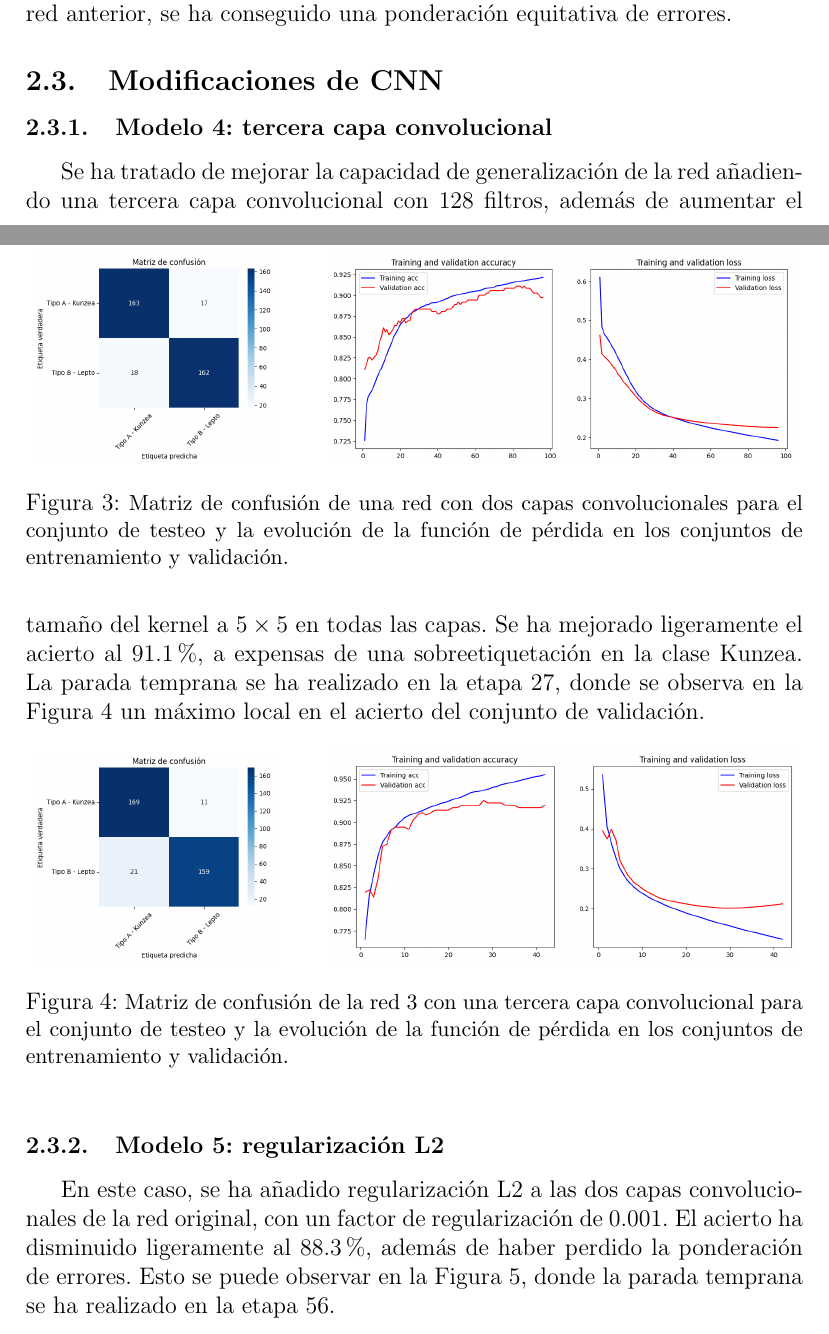
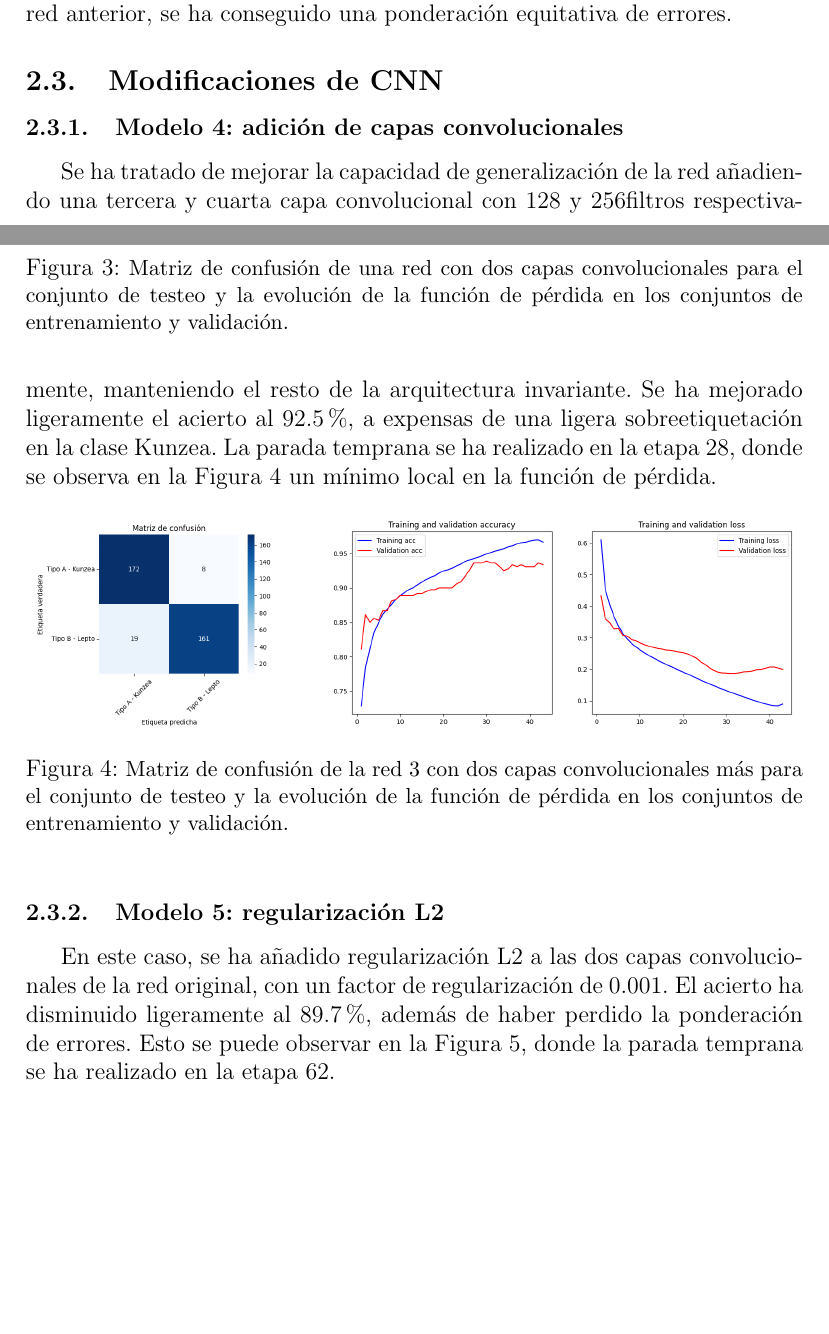
Before and after one commit to davidgc14/Mineria-Datos-UNED, a LaTeX document (Practica-3/Memoria/memoria-MD3.tex): two parts of pages 5 and 6 of 8, joined at a grey line, cut so that both start at the same text, the shorter picture padded with empty space. Compiled offline with pdfLaTeX.

Commit message:
fix: Update charts with new evaluation from models

```diff
--- a/Practica-3/Memoria/memoria-MD3.tex
+++ b/Practica-3/Memoria/memoria-MD3.tex
@@ -168,23 +168,23 @@ En la Figura \ref{fig:net3} se puede observar cómo la red ha sido capaz de gene
 
 
 
-\subsubsection{Modelo 4: tercera capa convolucional}
+\subsubsection{Modelo 4: adición de capas convolucionales}
 
-Se ha tratado de mejorar la capacidad de generalización de la red añadiendo una tercera capa convolucional con 128 filtros, además de aumentar el tamaño del kernel a $5 \times 5$ en todas las capas. Se ha mejorado ligeramente el acierto al 91.1\%, a expensas de una sobreetiquetación en la clase Kunzea. La parada temprana se ha realizado en la etapa 27, donde se observa en la Figura \ref{fig:net4} un máximo local en el acierto del conjunto de validación.
+Se ha tratado de mejorar la capacidad de generalización de la red añadiendo una tercera y cuarta capa convolucional con 128 y 256filtros respectivamente, manteniendo el resto de la arquitectura invariante. Se ha mejorado ligeramente el acierto al 92.5\%, a expensas de una ligera sobreetiquetación en la clase Kunzea. La parada temprana se ha realizado en la etapa 28, donde se observa en la Figura \ref{fig:net4} un mínimo local en la función de pérdida.
 
 \begin{figure}[ht]
     \centering
     \includegraphics[width=0.31\textwidth]{images/net4-CM.png}
     \hspace{0.05\textwidth}
     \includegraphics[width=0.6\textwidth]{images/net4-train.png}
-    \caption{\small{Matriz de confusión de la red \ref{fig:net3} con una tercera capa convolucional para el conjunto de testeo y la evolución de la función de pérdida en los conjuntos de entrenamiento y validación.}}
+    \caption{\small{Matriz de confusión de la red \ref{fig:net3} con dos capas convolucionales más para el conjunto de testeo y la evolución de la función de pérdida en los conjuntos de entrenamiento y validación.}}
     \label{fig:net4}
 \end{figure}
 
 
 \subsubsection{Modelo 5: regularización L2}
 
-En este caso, se ha añadido regularización L2 a las dos capas convolucionales de la red original, con un factor de regularización de 0.001. El acierto ha disminuido ligeramente al 88.3\%, además de haber perdido la ponderación de errores. Esto se puede observar en la Figura \ref{fig:net5}, donde la parada temprana se ha realizado en la etapa 56.
+En este caso, se ha añadido regularización L2 a las dos capas convolucionales de la red original, con un factor de regularización de 0.001. El acierto ha disminuido ligeramente al 89.7\%, además de haber perdido la ponderación de errores. Esto se puede observar en la Figura \ref{fig:net5}, donde la parada temprana se ha realizado en la etapa 62.
 
 \begin{figure}[ht]
     \centering
```
Also changed, not shown: Practica-3/Memoria/images/net4-CM.png, Practica-3/Memoria/images/net4-train.png, Practica-3/Memoria/images/net5-CM.png, Practica-3/Memoria/images/net5-train.png, Practica-3/Memoria/memoria-MD3.pdf, 5 other files.
